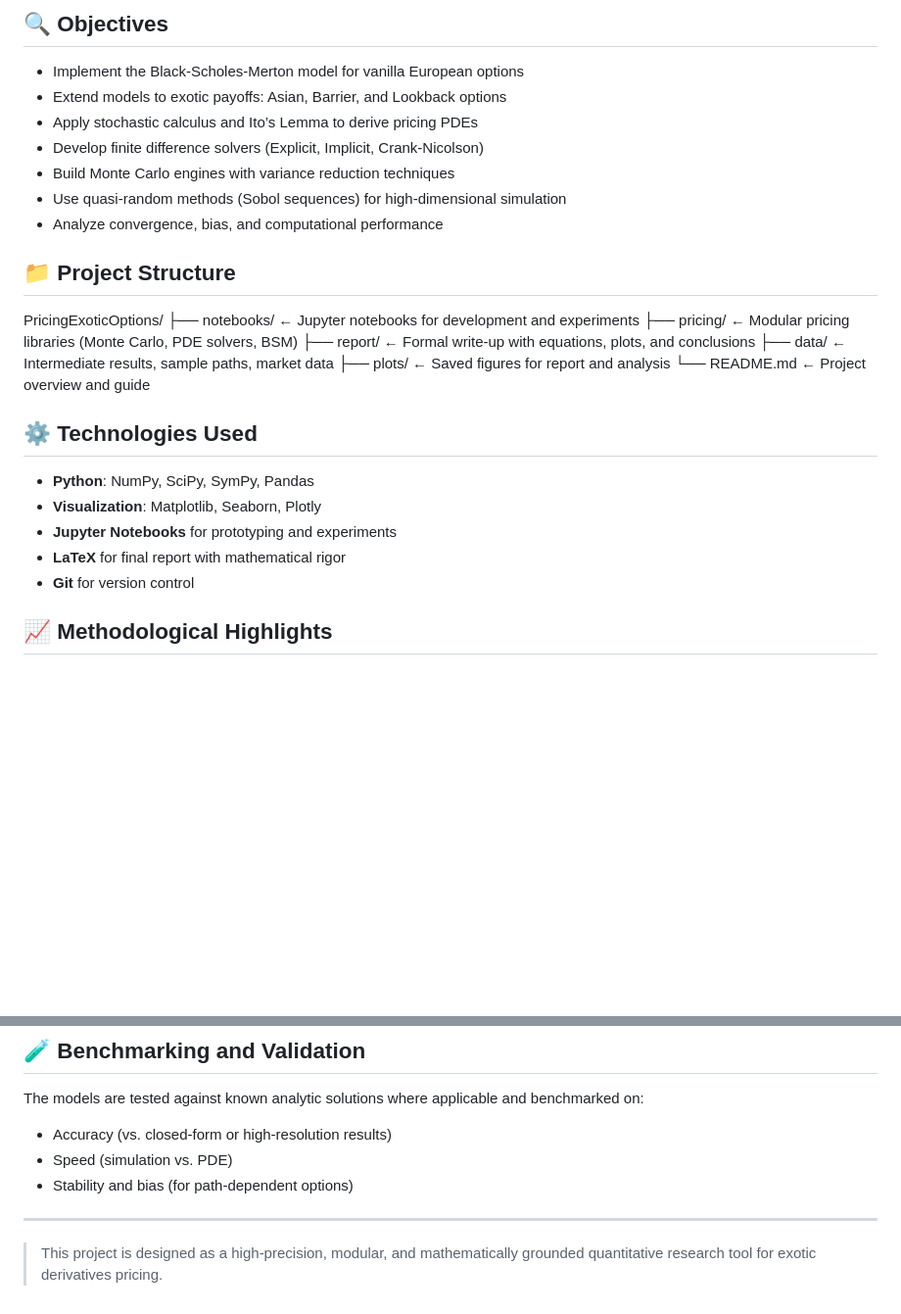
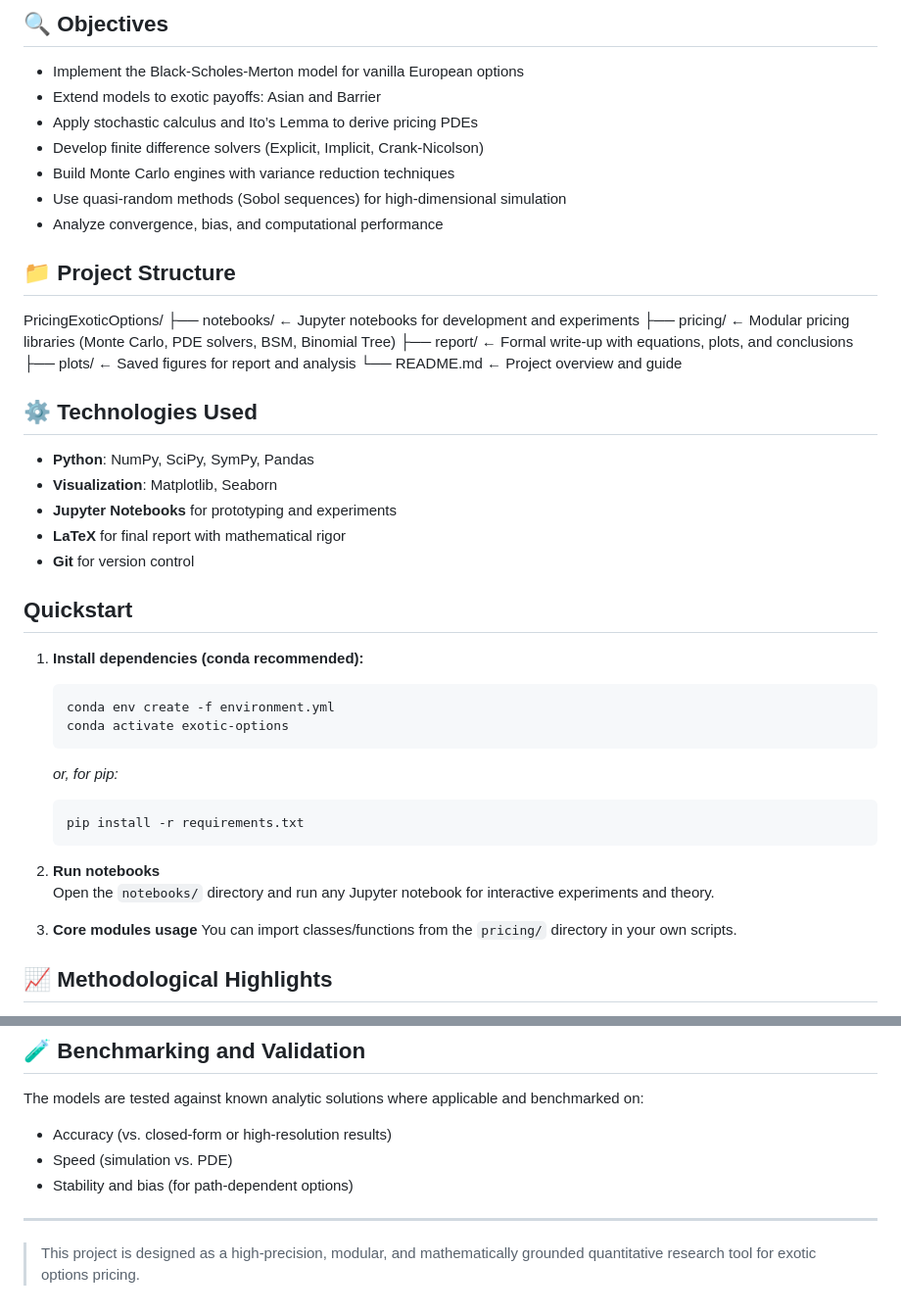
Before and after one commit to ajayworks/Pricing_Exotic_Options, a Markdown page: README.md, 2 parts joined by grey strips. Shown: that part at 98% size. Rendered like a GitHub page; blank space fills up the shorter version.

````diff
--- a/README.md
+++ b/README.md
@@ -14,7 +14,7 @@ This project presents a rigorous numerical study on pricing exotic options using
 ## 🔍 Objectives
 
 - Implement the Black-Scholes-Merton model for vanilla European options
-- Extend models to exotic payoffs: Asian, Barrier, and Lookback options
+- Extend models to exotic payoffs: Asian and Barrier
 - Apply stochastic calculus and Ito’s Lemma to derive pricing PDEs
 - Develop finite difference solvers (Explicit, Implicit, Crank-Nicolson)
 - Build Monte Carlo engines with variance reduction techniques
@@ -25,19 +25,37 @@ This project presents a rigorous numerical study on pricing exotic options using
 
 PricingExoticOptions/
 ├── notebooks/       ← Jupyter notebooks for development and experiments
-├── pricing/         ← Modular pricing libraries (Monte Carlo, PDE solvers, BSM)
+├── pricing/         ← Modular pricing libraries (Monte Carlo, PDE solvers, BSM, Binomial Tree)
 ├── report/          ← Formal write-up with equations, plots, and conclusions
-├── data/            ← Intermediate results, sample paths, market data
 ├── plots/           ← Saved figures for report and analysis
 └── README.md        ← Project overview and guide
 
 ## ⚙️ Technologies Used
 
 - **Python**: NumPy, SciPy, SymPy, Pandas
-- **Visualization**: Matplotlib, Seaborn, Plotly
+- **Visualization**: Matplotlib, Seaborn
 - **Jupyter Notebooks** for prototyping and experiments
 - **LaTeX** for final report with mathematical rigor
 - **Git** for version control
+
+## Quickstart
+
+1. **Install dependencies (conda recommended):**
+    ```bash
+    conda env create -f environment.yml
+    conda activate exotic-options
+    ```
+    _or, for pip:_
+    ```bash
+    pip install -r requirements.txt
+    ```
+
+2. **Run notebooks**
+    Open the `notebooks/` directory and run any Jupyter notebook for interactive experiments and theory.
+
+3. **Core modules usage**
+    You can import classes/functions from the `pricing/` directory in your own scripts.
+
 
 ## 📈 Methodological Highlights
 
@@ -63,4 +81,4 @@ The models are tested against known analytic solutions where applicable and benc
 
 ---
 
-> This project is designed as a high-precision, modular, and mathematically grounded quantitative research tool for exotic derivatives pricing.
+> This project is designed as a high-precision, modular, and mathematically grounded quantitative research tool for exotic options pricing.
````
